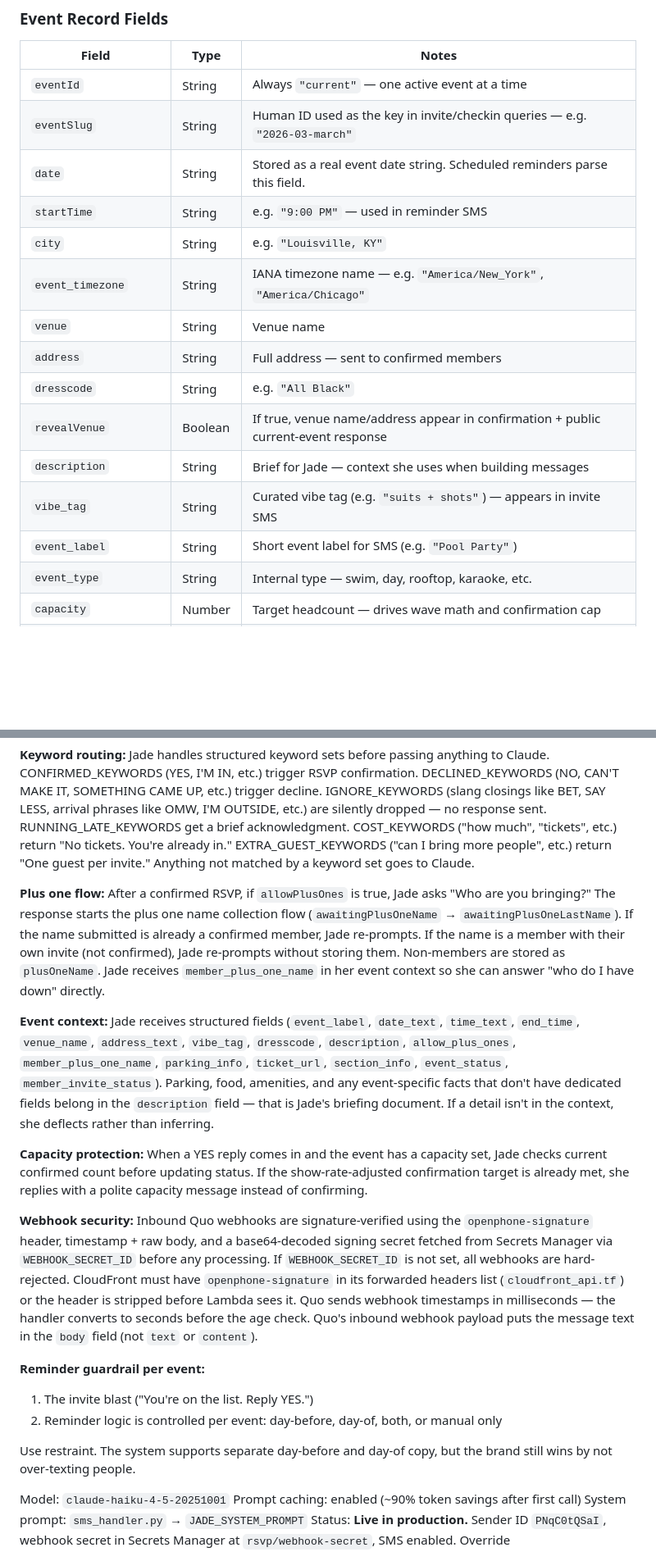
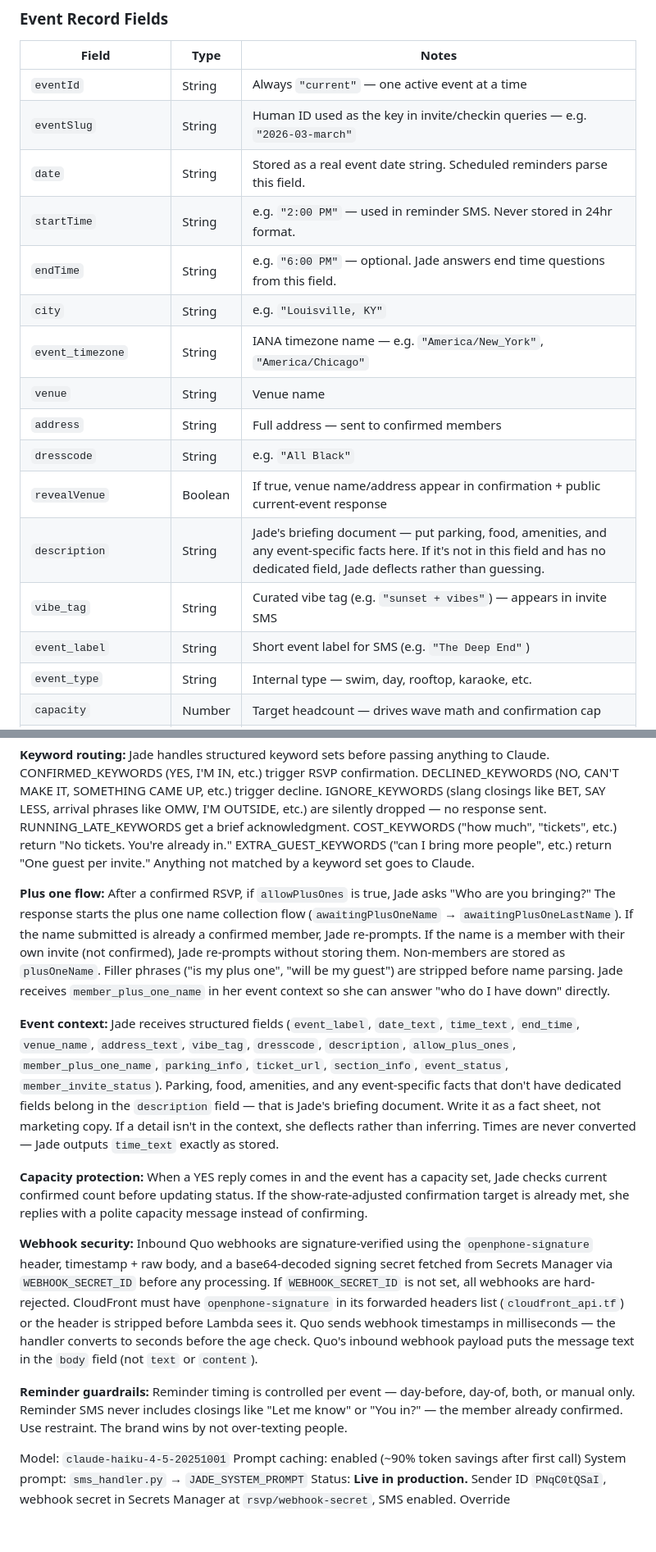
Before and after one commit to JNHolman/rsvp-society, a Markdown page: README.md, 2 parts joined by grey strips. Shown at 82% size. Rendered like a GitHub page; blank space fills up the shorter version.

Commit message:
docs: update README with Jade keyword routing, consent fix, host approval flow, smsOptInAt, all March 9 second pass changes

```diff
--- a/README.md
+++ b/README.md
@@ -199,16 +200,17 @@ Backend deploys automatically on push to `main`. Builds the Lambda bundle and de
 | `eventId` | String | Always `"current"` — one active event at a time |
 | `eventSlug` | String | Human ID used as the key in invite/checkin queries — e.g. `"2026-03-march"` |
 | `date` | String | Stored as a real event date string. Scheduled reminders parse this field. |
-| `startTime` | String | e.g. `"9:00 PM"` — used in reminder SMS |
+| `startTime` | String | e.g. `"2:00 PM"` — used in reminder SMS. Never stored in 24hr format. |
+| `endTime` | String | e.g. `"6:00 PM"` — optional. Jade answers end time questions from this field. |
 | `city` | String | e.g. `"Louisville, KY"` |
 | `event_timezone` | String | IANA timezone name — e.g. `"America/New_York"`, `"America/Chicago"` |
 | `venue` | String | Venue name |
 | `address` | String | Full address — sent to confirmed members |
 | `dresscode` | String | e.g. `"All Black"` |
 | `revealVenue` | Boolean | If true, venue name/address appear in confirmation + public current-event response |
-| `description` | String | Brief for Jade — context she uses when building messages |
-| `vibe_tag` | String | Curated vibe tag (e.g. `"suits + shots"`) — appears in invite SMS |
-| `event_label` | String | Short event label for SMS (e.g. `"Pool Party"`) |
+| `description` | String | Jade's briefing document — put parking, food, amenities, and any event-specific facts here. If it's not in this field and has no dedicated field, Jade deflects rather than guessing. |
+| `vibe_tag` | String | Curated vibe tag (e.g. `"sunset + vibes"`) — appears in invite SMS |
+| `event_label` | String | Short event label for SMS (e.g. `"The Deep End"`) |
 | `event_type` | String | Internal type — swim, day, rooftop, karaoke, etc. |
 | `capacity` | Number | Target headcount — drives wave math and confirmation cap |
 | `reminderTiming` | String | `day_before`, `day_of`, `both`, or `manual` |
@@ -346,19 +347,15 @@ She handles:
 
 **Keyword routing:** Jade handles structured keyword sets before passing anything to Claude. CONFIRMED_KEYWORDS (YES, I'M IN, etc.) trigger RSVP confirmation. DECLINED_KEYWORDS (NO, CAN'T MAKE IT, SOMETHING CAME UP, etc.) trigger decline. IGNORE_KEYWORDS (slang closings like BET, SAY LESS, arrival phrases like OMW, I'M OUTSIDE, etc.) are silently dropped — no response sent. RUNNING_LATE_KEYWORDS get a brief acknowledgment. COST_KEYWORDS ("how much", "tickets", etc.) return "No tickets. You're already in." EXTRA_GUEST_KEYWORDS ("can I bring more people", etc.) return "One guest per invite." Anything not matched by a keyword set goes to Claude.
 
-**Plus one flow:** After a confirmed RSVP, if `allowPlusOnes` is true, Jade asks "Who are you bringing?" The response starts the plus one name collection flow (`awaitingPlusOneName` → `awaitingPlusOneLastName`). If the name submitted is already a confirmed member, Jade re-prompts. If the name is a member with their own invite (not confirmed), Jade re-prompts without storing them. Non-members are stored as `plusOneName`. Jade receives `member_plus_one_name` in her event context so she can answer "who do I have down" directly.
+**Plus one flow:** After a confirmed RSVP, if `allowPlusOnes` is true, Jade asks "Who are you bringing?" The response starts the plus one name collection flow (`awaitingPlusOneName` → `awaitingPlusOneLastName`). If the name submitted is already a confirmed member, Jade re-prompts. If the name is a member with their own invite (not confirmed), Jade re-prompts without storing them. Non-members are stored as `plusOneName`. Filler phrases ("is my plus one", "will be my guest") are stripped before name parsing. Jade receives `member_plus_one_name` in her event context so she can answer "who do I have down" directly.
 
-**Event context:** Jade receives structured fields (`event_label`, `date_text`, `time_text`, `end_time`, `venue_name`, `address_text`, `vibe_tag`, `dresscode`, `description`, `allow_plus_ones`, `member_plus_one_name`, `parking_info`, `ticket_url`, `section_info`, `event_status`, `member_invite_status`). Parking, food, amenities, and any event-specific facts that don't have dedicated fields belong in the `description` field — that is Jade's briefing document. If a detail isn't in the context, she deflects rather than inferring.
+**Event context:** Jade receives structured fields (`event_label`, `date_text`, `time_text`, `end_time`, `venue_name`, `address_text`, `vibe_tag`, `dresscode`, `description`, `allow_plus_ones`, `member_plus_one_name`, `parking_info`, `ticket_url`, `section_info`, `event_status`, `member_invite_status`). Parking, food, amenities, and any event-specific facts that don't have dedicated fields belong in the `description` field — that is Jade's briefing document. Write it as a fact sheet, not marketing copy. If a detail isn't in the context, she deflects rather than inferring. Times are never converted — Jade outputs `time_text` exactly as stored.
 
 **Capacity protection:** When a YES reply comes in and the event has a capacity set, Jade checks current confirmed count before updating status. If the show-rate-adjusted confirmation target is already met, she replies with a polite capacity message instead of confirming.
 
 **Webhook security:** Inbound Quo webhooks are signature-verified using the `openphone-signature` header, timestamp + raw body, and a base64-decoded signing secret fetched from Secrets Manager via `WEBHOOK_SECRET_ID` before any processing. If `WEBHOOK_SECRET_ID` is not set, all webhooks are hard-rejected. CloudFront must have `openphone-signature` in its forwarded headers list (`cloudfront_api.tf`) or the header is stripped before Lambda sees it. Quo sends webhook timestamps in milliseconds — the handler converts to seconds before the age check. Quo's inbound webhook payload puts the message text in the `body` field (not `text` or `content`).
 
-**Reminder guardrail per event:**
-1. The invite blast ("You're on the list. Reply YES.")
-2. Reminder logic is controlled per event: day-before, day-of, both, or manual only
-
-Use restraint. The system supports separate day-before and day-of copy, but the brand still wins by not over-texting people.
+**Reminder guardrails:** Reminder timing is controlled per event — day-before, day-of, both, or manual only. Reminder SMS never includes closings like "Let me know" or "You in?" — the member already confirmed. Use restraint. The brand wins by not over-texting people.
 
 Model: `claude-haiku-4-5-20251001`
 Prompt caching: enabled (~90% token savings after first call)
```
Also changed, not shown: other parts of README.md (+20 -19 lines).
